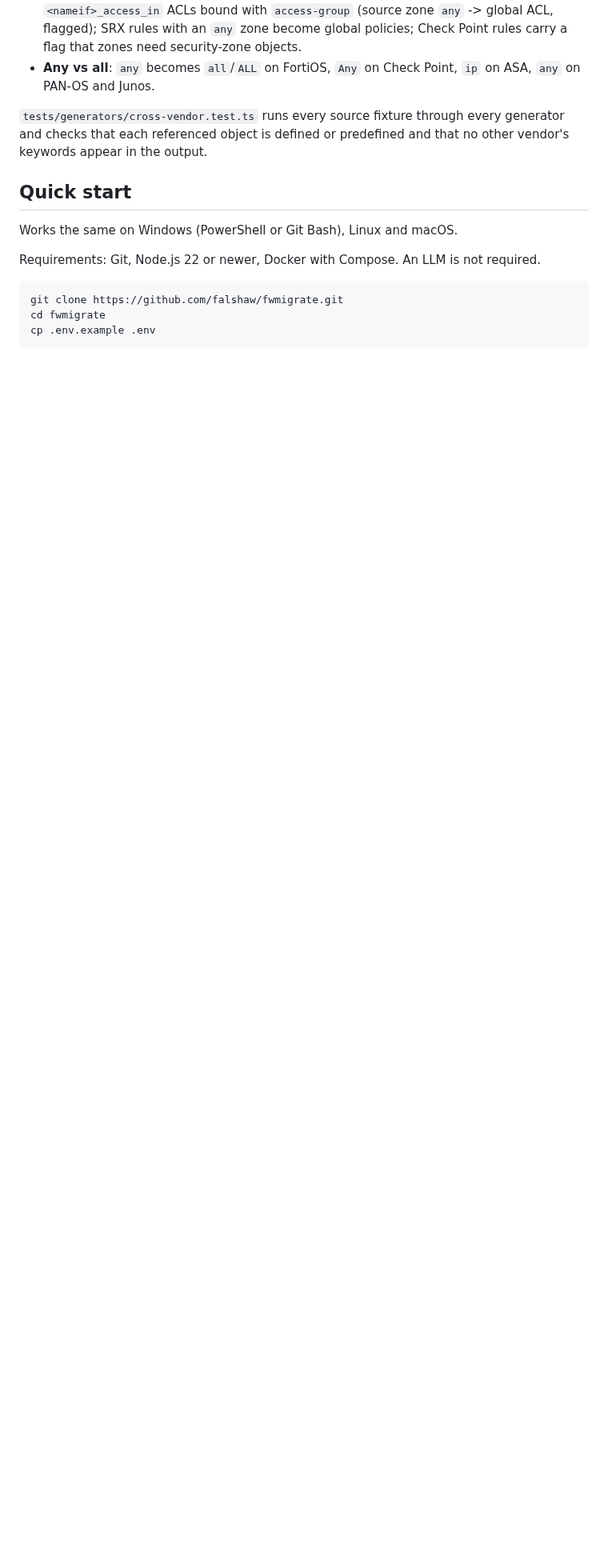
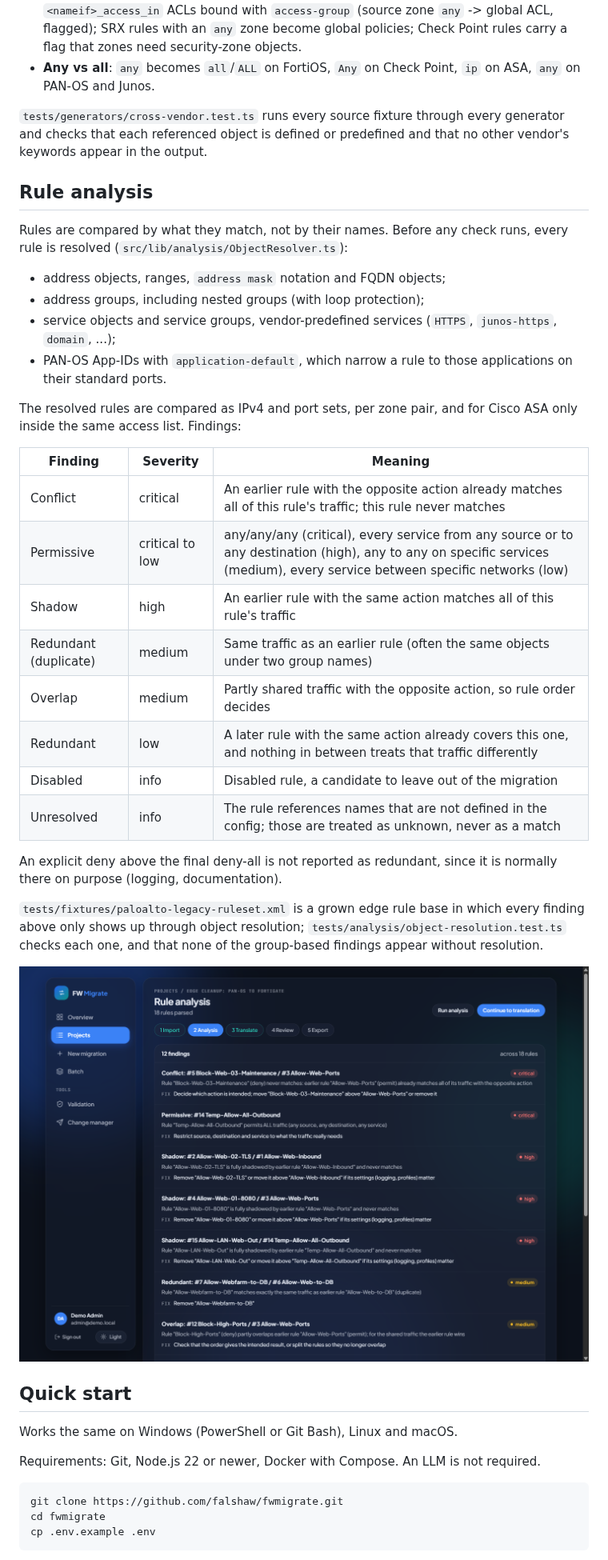
Before and after one commit to falshaw/fwmigrate, a Markdown page: README.md, the part around one of its changes. Shown at 80% size. GitHub-like rendering; pictures changed too: docs/analysis-dark.png (added); blank space fills up the shorter version.

```diff
--- a/README.md
+++ b/README.md
@@ -48,6 +52,34 @@ Parsers keep each vendor's own tokens on the rule (`application-default`, `any`,
 
 `tests/generators/cross-vendor.test.ts` runs every source fixture through every generator and checks that each referenced object is defined or predefined and that no other vendor's keywords appear in the output.
 
+## Rule analysis
+
+Rules are compared by what they match, not by their names. Before any check runs, every rule is resolved (`src/lib/analysis/ObjectResolver.ts`):
+
+- address objects, ranges, `address mask` notation and FQDN objects;
+- address groups, including nested groups (with loop protection);
+- service objects and service groups, vendor-predefined services (`HTTPS`, `junos-https`, `domain`, ...);
+- PAN-OS App-IDs with `application-default`, which narrow a rule to those applications on their standard ports.
+
+The resolved rules are compared as IPv4 and port sets, per zone pair, and for Cisco ASA only inside the same access list. Findings:
+
+| Finding | Severity | Meaning |
+|---|---|---|
+| Conflict | critical | An earlier rule with the opposite action already matches all of this rule's traffic; this rule never matches |
+| Permissive | critical to low | any/any/any (critical), every service from any source or to any destination (high), any to any on specific services (medium), every service between specific networks (low) |
+| Shadow | high | An earlier rule with the same action matches all of this rule's traffic |
+| Redundant (duplicate) | medium | Same traffic as an earlier rule (often the same objects under two group names) |
+| Overlap | medium | Partly shared traffic with the opposite action, so rule order decides |
+| Redundant | low | A later rule with the same action already covers this one, and nothing in between treats that traffic differently |
+| Disabled | info | Disabled rule, a candidate to leave out of the migration |
+| Unresolved | info | The rule references names that are not defined in the config; those are treated as unknown, never as a match |
+
+An explicit deny above the final deny-all is not reported as redundant, since it is normally there on purpose (logging, documentation).
+
+`tests/fixtures/paloalto-legacy-ruleset.xml` is a grown edge rule base in which every finding above only shows up through object resolution; `tests/analysis/object-resolution.test.ts` checks each one, and that none of the group-based findings appear without resolution.
+
+![Rule analysis, dark theme](docs/analysis-dark.png)
+
 ## Quick start
 
 Works the same on Windows (PowerShell or Git Bash), Linux and macOS.
```
Also changed, not shown: other parts of README.md (+57 -34 lines), docs/overview-light.png (added), docs/projects-mobile-dark.png (added), docs/review-light.png (added).
